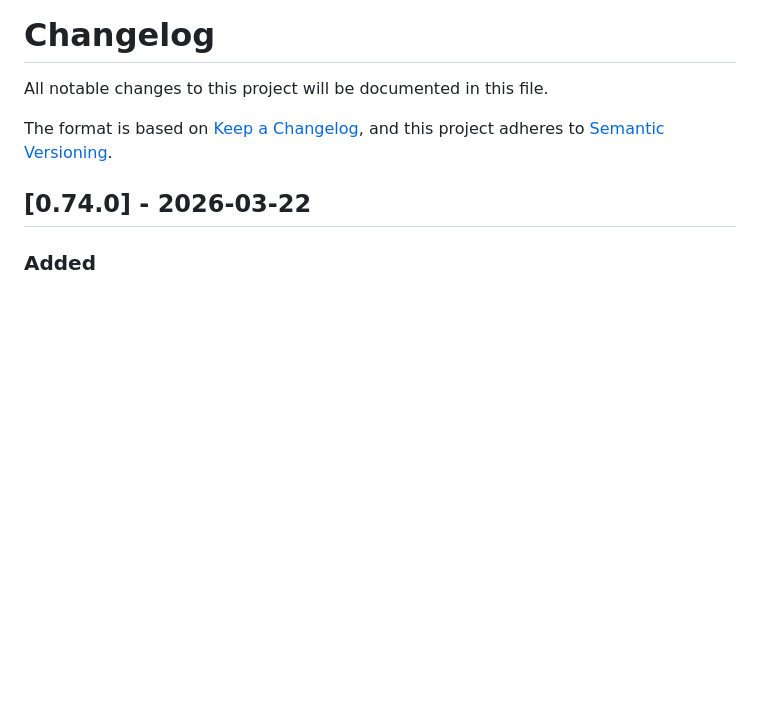
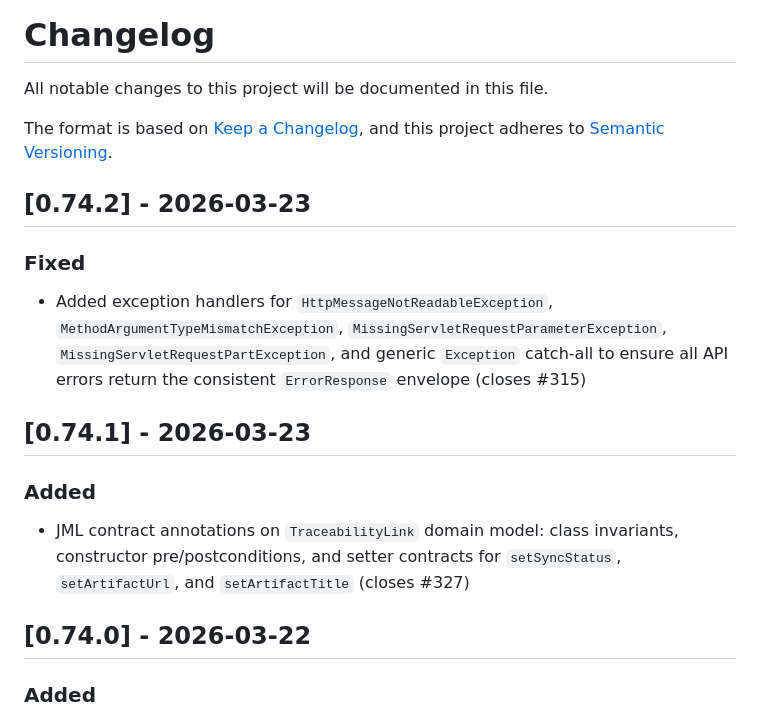
Before and after one commit to KeplerOps/Ground-Control, a Markdown page: CHANGELOG.md, the part around the change. Rendered like a GitHub page; blank space fills up the shorter version.

Commit message:
Update changelog and add PR review skill

```diff
--- a/CHANGELOG.md
+++ b/CHANGELOG.md
@@ -4,6 +4,23 @@ All notable changes to this project will be documented in this file.
 
 The format is based on [Keep a Changelog](https://keepachangelog.com/en/1.1.0/),
 and this project adheres to [Semantic Versioning](https://semver.org/spec/v2.0.0.html).
+
+## [0.74.2] - 2026-03-23
+
+### Fixed
+
+- Added exception handlers for `HttpMessageNotReadableException`,
+  `MethodArgumentTypeMismatchException`, `MissingServletRequestParameterException`,
+  `MissingServletRequestPartException`, and generic `Exception` catch-all to ensure
+  all API errors return the consistent `ErrorResponse` envelope (closes #315)
+
+## [0.74.1] - 2026-03-23
+
+### Added
+
+- JML contract annotations on `TraceabilityLink` domain model: class invariants,
+  constructor pre/postconditions, and setter contracts for `setSyncStatus`,
+  `setArtifactUrl`, and `setArtifactTitle` (closes #327)
 
 ## [0.74.0] - 2026-03-22
 
```
Also changed, not shown: 1 other file.
